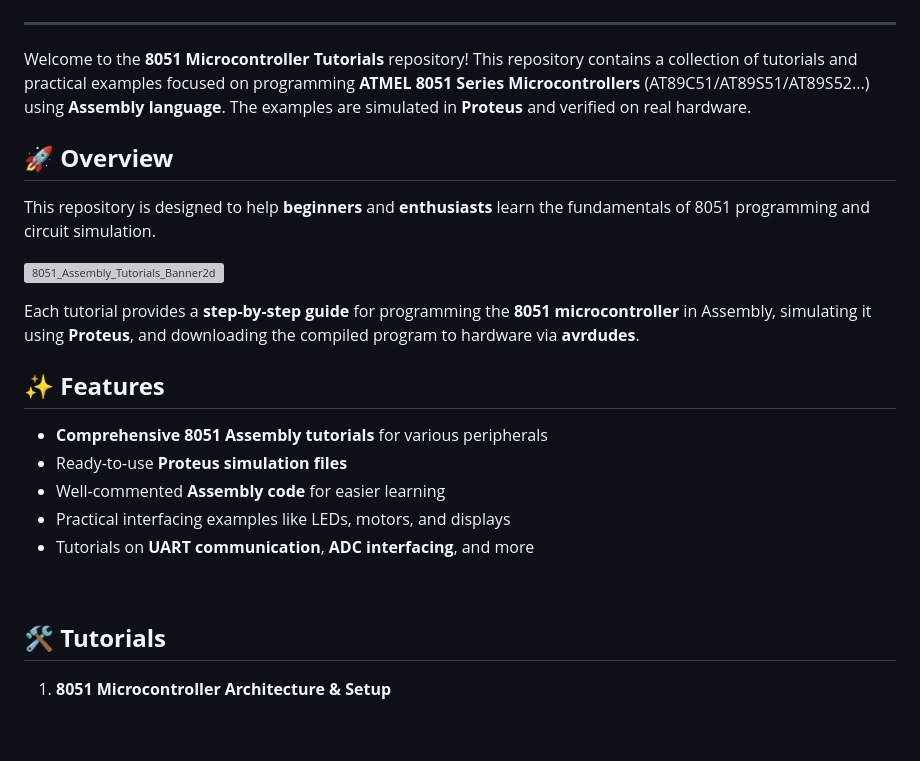
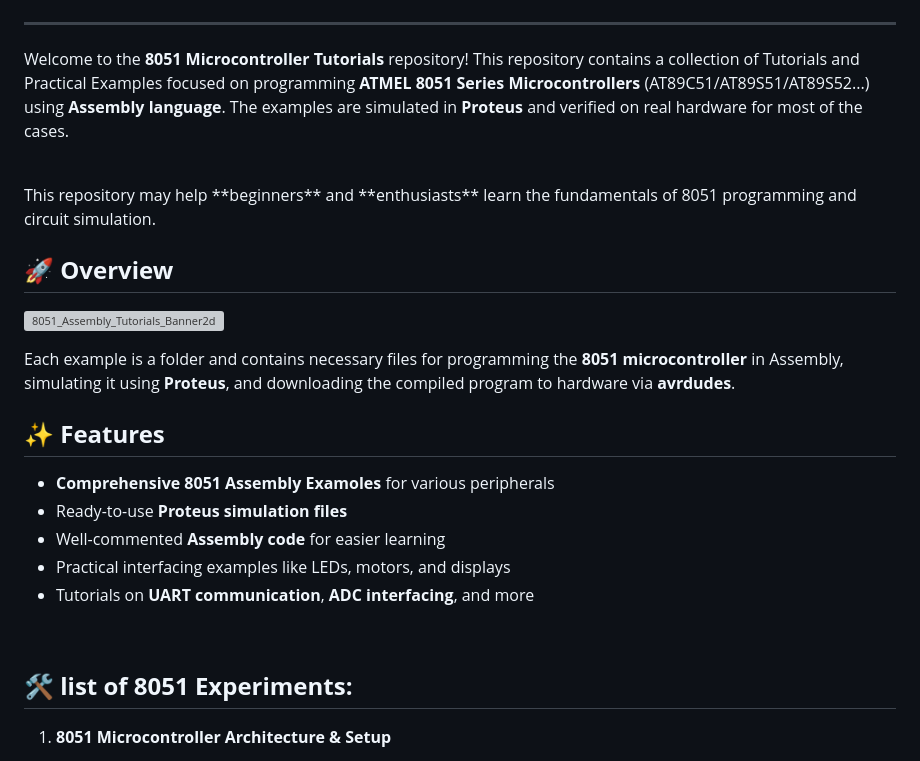
Before and after one commit to gmostofabd/8051-Assembly-Programming-and-Proteus-Simulation, a Markdown page: README.md, the part around the change. GitHub-like rendering; blank space fills up the shorter version; grey boxes are pictures that could not be loaded.

```diff
--- a/README.md
+++ b/README.md
@@ -3,29 +3,28 @@
 </p>
 
 ---
-Welcome to the **8051 Microcontroller Tutorials** repository! This repository contains a collection of tutorials and practical examples focused on programming **ATMEL 8051 Series Microcontrollers** (AT89C51/AT89S51/AT89S52...) using **Assembly language**. The examples are simulated in **Proteus** and verified on real hardware.
+Welcome to the **8051 Microcontroller Tutorials** repository! This repository contains a collection of Tutorials and Practical Examples focused on programming **ATMEL 8051 Series Microcontrollers** (AT89C51/AT89S51/AT89S52...) using **Assembly language**. The examples are simulated in **Proteus** and verified on real hardware for most of the cases.
+
 <br/>
+This repository may help **beginners** and **enthusiasts** learn the fundamentals of 8051 programming and circuit simulation.
 
 ## 🚀 **Overview**
 
-This repository is designed to help **beginners** and **enthusiasts** learn the fundamentals of 8051 programming and circuit simulation.
-<br/>
-
 ![8051_Assembly_Tutorials_Banner2d](https://github.com/user-attachments/assets/678d0c2d-5013-42d0-b386-b5f26191e00a)
 
-Each tutorial provides a **step-by-step guide** for programming the **8051 microcontroller** in Assembly, simulating it using **Proteus**, and downloading the compiled program to hardware via **avrdudes**.
+Each example is a folder and contains  necessary files for programming the **8051 microcontroller** in Assembly, simulating it using **Proteus**, and downloading the compiled program to hardware via **avrdudes**.
 <br/>
 
 ## ✨ **Features**
 
-- **Comprehensive 8051 Assembly tutorials** for various peripherals
+- **Comprehensive 8051 Assembly Examoles** for various peripherals
 - Ready-to-use **Proteus simulation files**
 - Well-commented **Assembly code** for easier learning
 - Practical interfacing examples like LEDs, motors, and displays
 - Tutorials on **UART communication**, **ADC interfacing**, and more
 <br/>
 
-## 🛠️ **Tutorials**
+## 🛠️ **list of 8051 Experiments:**
 
 1. **8051 Microcontroller Architecture & Setup**
    - Introduction to 8051
```
